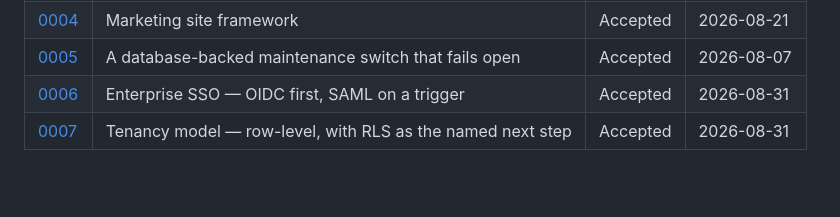
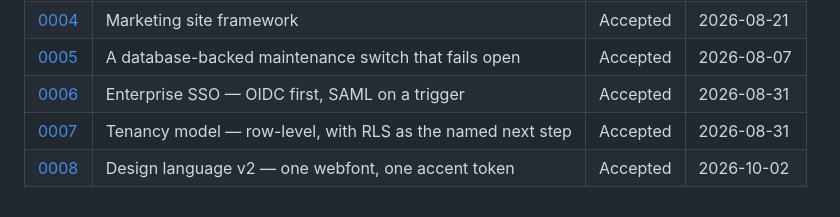
Before and after one commit to iku-work/forge-saas, a Markdown page: docs/adr/README.md, the part around the change. GitHub-like rendering; blank space fills up the shorter version.

```diff
--- a/docs/adr/README.md
+++ b/docs/adr/README.md
@@ -86,4 +86,5 @@ as the change" rule in step 4 is for.
 | [0005](0005-runtime-operator-switches.md) | A database-backed maintenance switch that fails open | Accepted | 2026-08-07 |
 | [0006](0006-enterprise-sso.md) | Enterprise SSO — OIDC first, SAML on a trigger | Accepted | 2026-08-31 |
 | [0007](0007-tenancy-model.md) | Tenancy model — row-level, with RLS as the named next step | Accepted | 2026-08-31 |
+| [0008](0008-design-language-v2.md) | Design language v2 — one webfont, one accent token | Accepted | 2026-10-02 |
 <!-- adr-index:end -->
```
Also changed, not shown: GLOSSARY.md (added, +13 -0 lines), docs/adr/0008-design-language-v2.md (added, +87 -0 lines).
